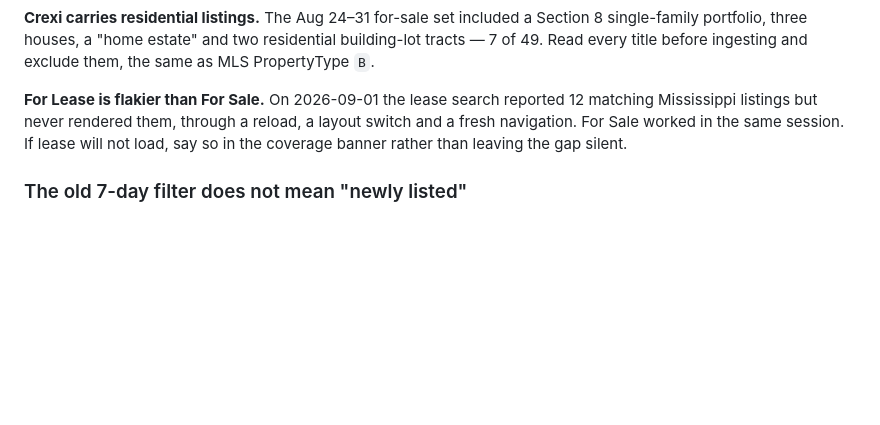
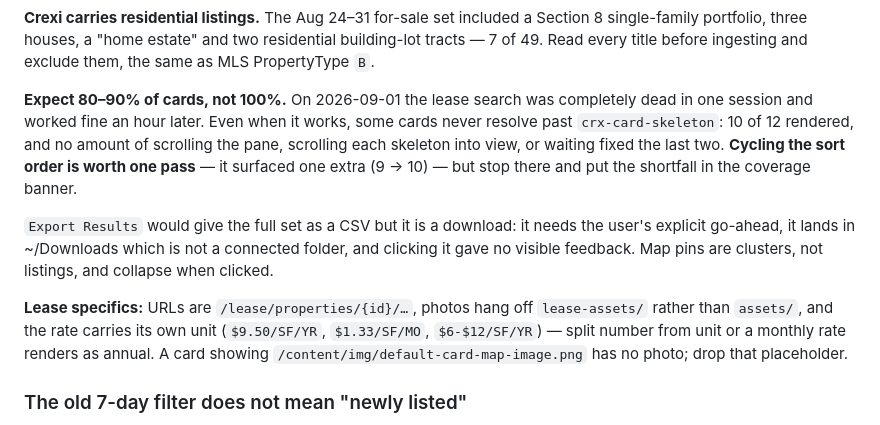
Before and after one commit to joespina/ucr-sales-meeting, a Markdown page: tools/browser_pulls.md, the part around the change. GitHub-like rendering; blank space fills up the shorter version.

Commit message:
browser_pulls: Crexi lease specifics and the stalled-card ceiling

```diff
--- a/tools/browser_pulls.md
+++ b/tools/browser_pulls.md
@@ -225,10 +225,20 @@ each. A plain `fetch()` of the property URL returns a shell with no days-on-mark
 single-family portfolio, three houses, a "home estate" and two residential building-lot tracts —
 7 of 49. Read every title before ingesting and exclude them, the same as MLS PropertyType `B`.
 
-**For Lease is flakier than For Sale.** On 2026-09-01 the lease search reported 12 matching
-Mississippi listings but never rendered them, through a reload, a layout switch and a fresh
-navigation. For Sale worked in the same session. If lease will not load, say so in the coverage
-banner rather than leaving the gap silent.
+**Expect 80–90% of cards, not 100%.** On 2026-09-01 the lease search was completely dead in one
+session and worked fine an hour later. Even when it works, some cards never resolve past
+`crx-card-skeleton`: 10 of 12 rendered, and no amount of scrolling the pane, scrolling each
+skeleton into view, or waiting fixed the last two. **Cycling the sort order is worth one pass** —
+it surfaced one extra (9 → 10) — but stop there and put the shortfall in the coverage banner.
+
+`Export Results` would give the full set as a CSV but it is a download: it needs the user's
+explicit go-ahead, it lands in ~/Downloads which is not a connected folder, and clicking it gave
+no visible feedback. Map pins are clusters, not listings, and collapse when clicked.
+
+**Lease specifics:** URLs are `/lease/properties/{id}/…`, photos hang off `lease-assets/` rather
+than `assets/`, and the rate carries its own unit (`$9.50/SF/YR`, `$1.33/SF/MO`, `$6-$12/SF/YR`)
+— split number from unit or a monthly rate renders as annual. A card showing
+`/content/img/default-card-map-image.png` has no photo; drop that placeholder.
 
 ### The old 7-day filter does not mean "newly listed"
 
```
